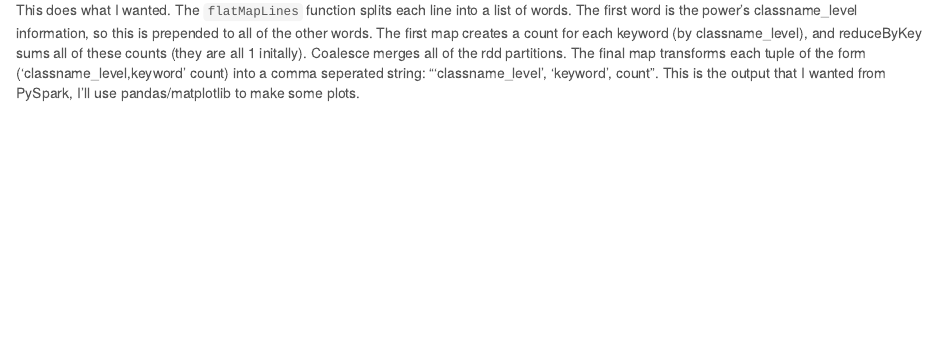
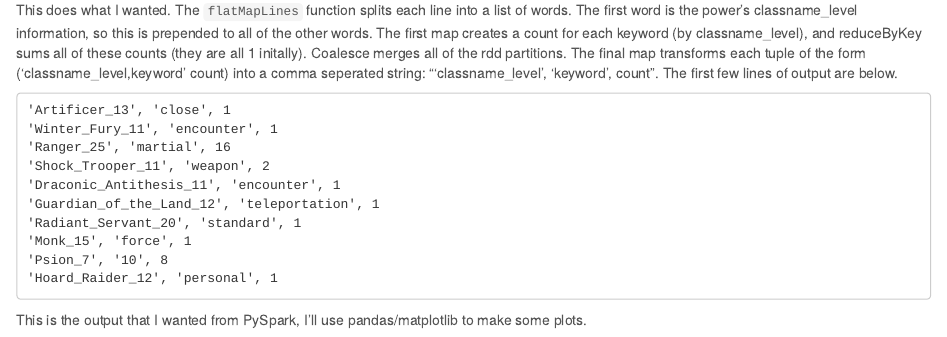
Before and after one commit to petethegreat/HadoopSpark, an R Markdown document (Stuff.Rmd): the page in a window 1100 px wide, from 5430 px down. Rendered offline with R 4.5, knitr and Pandoc, with nearby package versions.

Commit message:
added output sample

````diff
--- a/Stuff.Rmd
+++ b/Stuff.Rmd
@@ -295,4 +295,20 @@ keyworded.saveAsTextFile(outfile)
 
 ```
 
-This does what I wanted. The ```flatMapLines``` function splits each line into a list of words. The first word is the power's classname_level information, so this is prepended to all of the other words. The first map creates a count for each keyword (by classname_level), and reduceByKey sums all of these counts (they are all 1 initally). Coalesce merges all of the rdd partitions. The final map transforms each tuple of the form ('classname_level,keyword' count) into a comma seperated string: "'classname_level', 'keyword', count". This is the output that I wanted from PySpark, I'll use pandas/matplotlib to make some plots.
+This does what I wanted. The ```flatMapLines``` function splits each line into a list of words. The first word is the power's classname_level information, so this is prepended to all of the other words. The first map creates a count for each keyword (by classname_level), and reduceByKey sums all of these counts (they are all 1 initally). Coalesce merges all of the rdd partitions. The final map transforms each tuple of the form ('classname_level,keyword' count) into a comma seperated string: "'classname_level', 'keyword', count". The first few lines of output are below.
+
+```
+'Artificer_13', 'close', 1
+'Winter_Fury_11', 'encounter', 1
+'Ranger_25', 'martial', 16
+'Shock_Trooper_11', 'weapon', 2
+'Draconic_Antithesis_11', 'encounter', 1
+'Guardian_of_the_Land_12', 'teleportation', 1
+'Radiant_Servant_20', 'standard', 1
+'Monk_15', 'force', 1
+'Psion_7', '10', 8
+'Hoard_Raider_12', 'personal', 1
+
+```
+
+This is the output that I wanted from PySpark, I'll use pandas/matplotlib to make some plots.
````
